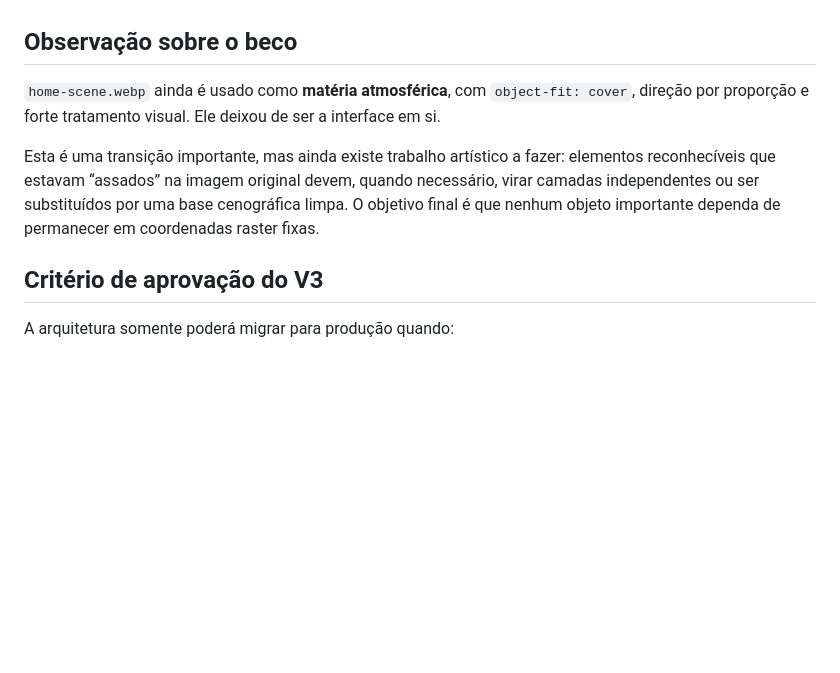
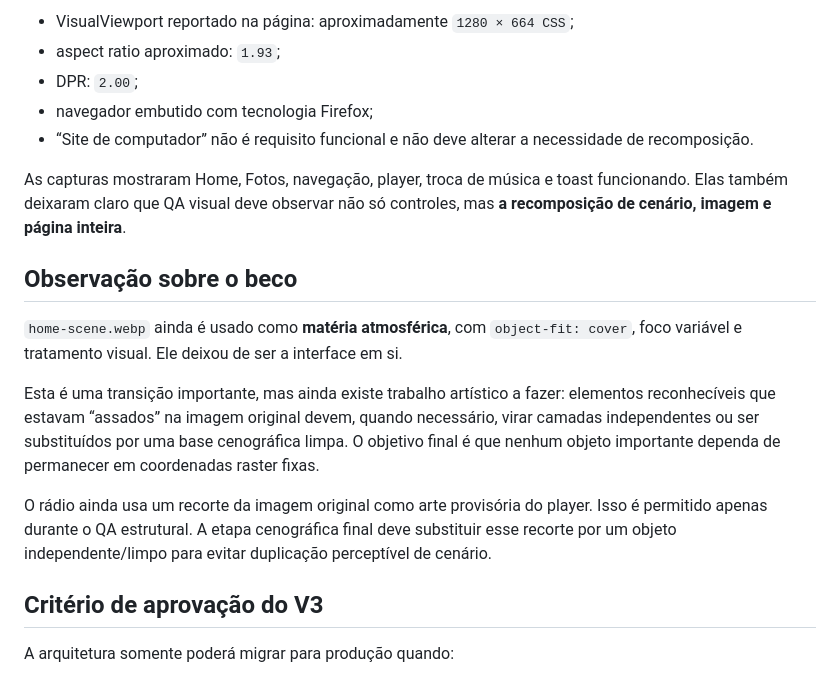
Before and after one commit to bobbygodias/theantistateguys.com, a Markdown page: TASG-SITE-08-FLUID-COMPOSITION-V3.md, the part around one of its changes. Rendered like a GitHub page; blank space fills up the shorter version.

```diff
--- a/TASG-SITE-08-FLUID-COMPOSITION-V3.md
+++ b/TASG-SITE-08-FLUID-COMPOSITION-V3.md
@@ -60,9 +85,18 @@ URL após deploy:
+- VisualViewport reportado na página: aproximadamente `1280 × 664 CSS`;
+- aspect ratio aproximado: `1.93`;
+- DPR: `2.00`;
+- navegador embutido com tecnologia Firefox;
+- “Site de computador” não é requisito funcional e não deve alterar a necessidade de recomposição.
+
+As capturas mostraram Home, Fotos, navegação, player, troca de música e toast funcionando. Elas também deixaram claro que QA visual deve observar não só controles, mas **a recomposição de cenário, imagem e página inteira**.
 
 ## Observação sobre o beco
 
-`home-scene.webp` ainda é usado como **matéria atmosférica**, com `object-fit: cover`, direção por proporção e forte tratamento visual. Ele deixou de ser a interface em si.
+`home-scene.webp` ainda é usado como **matéria atmosférica**, com `object-fit: cover`, foco variável e tratamento visual. Ele deixou de ser a interface em si.
 
 Esta é uma transição importante, mas ainda existe trabalho artístico a fazer: elementos reconhecíveis que estavam “assados” na imagem original devem, quando necessário, virar camadas independentes ou ser substituídos por uma base cenográfica limpa. O objetivo final é que nenhum objeto importante dependa de permanecer em coordenadas raster fixas.
+
+O rádio ainda usa um recorte da imagem original como arte provisória do player. Isso é permitido apenas durante o QA estrutural. A etapa cenográfica final deve substituir esse recorte por um objeto independente/limpo para evitar duplicação perceptível de cenário.
 
 ## Critério de aprovação do V3
 
```
Also changed, not shown: other parts of TASG-SITE-08-FLUID-COMPOSITION-V3.md (+32 -7 lines).
